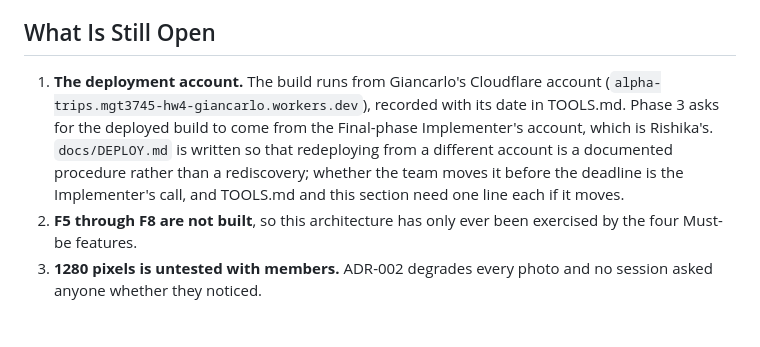
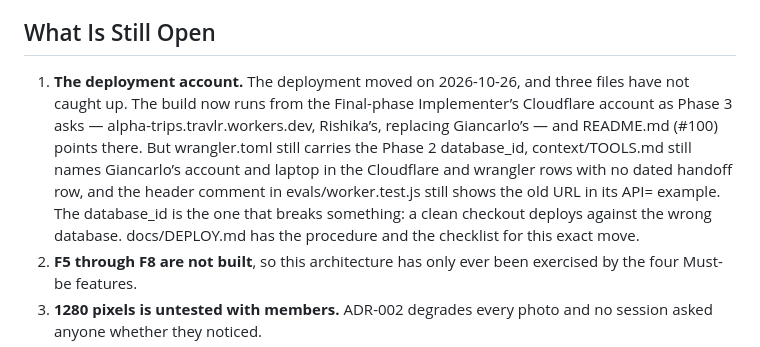
Before and after one commit to mehtaaashi05/mgt3745-team-Alpha-, a Markdown page: context/ARCHITECTURE.md, the part around the change. Rendered like a GitHub page; blank space fills up the shorter version.

Commit message:
ARCHITECTURE.md: record the 2026-10-26 deployment move and the three files that lag it
Updated deployment account information and noted discrepancies in documentation following the account transition.

```diff
--- a/context/ARCHITECTURE.md
+++ b/context/ARCHITECTURE.md
@@ -298,7 +298,7 @@ Building F5 on that finding needs either an index on `place` and `author_id` or
 
 ## What Is Still Open
 
-1. **The deployment account.** The build runs from Giancarlo's Cloudflare account (`alpha-trips.mgt3745-hw4-giancarlo.workers.dev`), recorded with its date in TOOLS.md. Phase 3 asks for the deployed build to come from the Final-phase Implementer's account, which is Rishika's. `docs/DEPLOY.md` is written so that redeploying from a different account is a documented procedure rather than a rediscovery; whether the team moves it before the deadline is the Implementer's call, and TOOLS.md and this section need one line each if it moves.
+1. **The deployment account.** The deployment moved on 2026-10-26, and three files have not caught up. The build now runs from the Final-phase Implementer’s Cloudflare account as Phase 3 asks — alpha-trips.travlr.workers.dev, Rishika’s, replacing Giancarlo’s — and README.md (#100) points there. But wrangler.toml still carries the Phase 2 database_id, context/TOOLS.md still names Giancarlo’s account and laptop in the Cloudflare and wrangler rows with no dated handoff row, and the header comment in evals/worker.test.js still shows the old URL in its API= example. The database_id is the one that breaks something: a clean checkout deploys against the wrong database. docs/DEPLOY.md has the procedure and the checklist for this exact move.
 2. **F5 through F8 are not built**, so this architecture has only ever been exercised by the four Must-be features.
 3. **1280 pixels is untested with members.** ADR-002 degrades every photo and no session asked anyone whether they noticed.
 4. **The behavior the architecture was tested against is not the behavior the RAT found.** Four teammate accounts in one trip, in one sitting, is the sample behind every stake resolution above.
```
